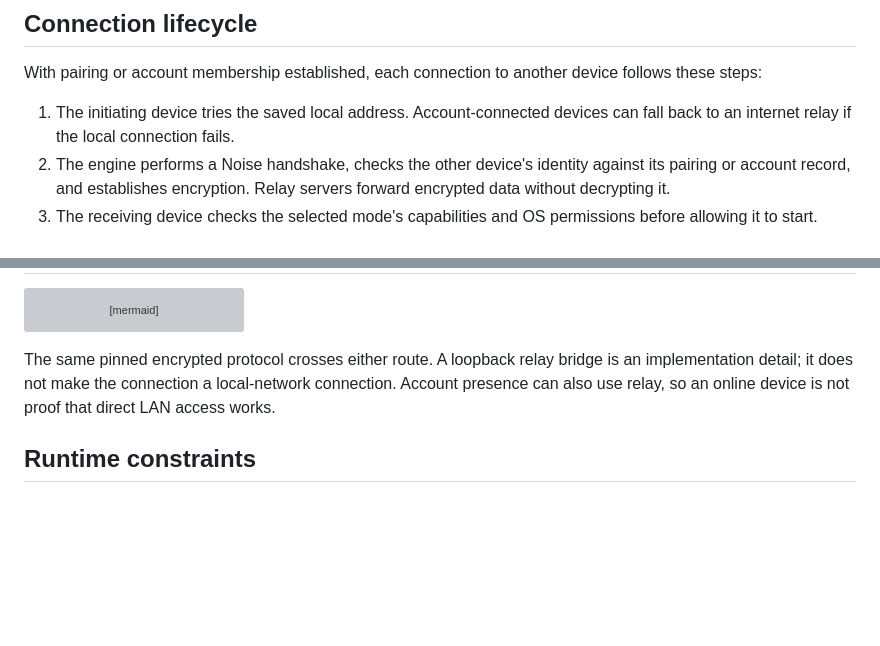
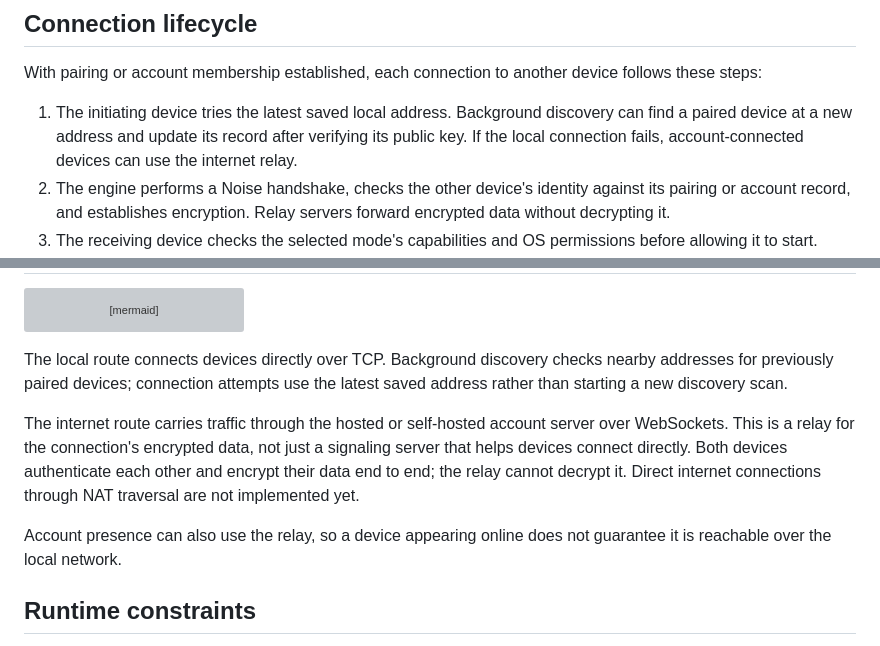
Before and after one commit to DaniGuardiola/extend.computer, a Markdown page: docs/overview.md, 2 parts joined by grey strips. Drawn GitHub-style; blank space fills up the shorter version; grey boxes are pictures that could not be loaded.

Commit message:
Clarify local rediscovery and internet relay routing

````diff
--- a/docs/overview.md
+++ b/docs/overview.md
@@ -63,7 +63,7 @@ Both pairing and verified account membership authorize connections. The receivin
 
 With pairing or account membership established, each connection to another device follows these steps:
 
-1. The initiating device tries the saved local address. Account-connected devices can fall back to an internet relay if the local connection fails.
+1. The initiating device tries the latest saved local address. Background discovery can find a paired device at a new address and update its record after verifying its public key. If the local connection fails, account-connected devices can use the internet relay.
 2. The engine performs a Noise handshake, checks the other device's identity against its pairing or account record, and establishes encryption. Relay servers forward encrypted data without decrypting it.
 3. The receiving device checks the selected mode's capabilities and OS permissions before allowing it to start.
 4. Platform adapters prepare the resources needed for the selected mode.
@@ -84,7 +84,11 @@ flowchart LR
     Peer --> Native[Platform adapter: native input helper today]
 ```
 
-The same pinned encrypted protocol crosses either route. A loopback relay bridge is an implementation detail; it does not make the connection a local-network connection. Account presence can also use relay, so an online device is not proof that direct LAN access works.
+The local route connects devices directly over TCP. Background discovery checks nearby addresses for previously paired devices; connection attempts use the latest saved address rather than starting a new discovery scan.
+
+The internet route carries traffic through the hosted or self-hosted account server over WebSockets. This is a relay for the connection's encrypted data, not just a signaling server that helps devices connect directly. Both devices authenticate each other and encrypt their data end to end; the relay cannot decrypt it. Direct internet connections through NAT traversal are not implemented yet.
+
+Account presence can also use the relay, so a device appearing online does not guarantee it is reachable over the local network.
 
 ## Runtime constraints
 
````
